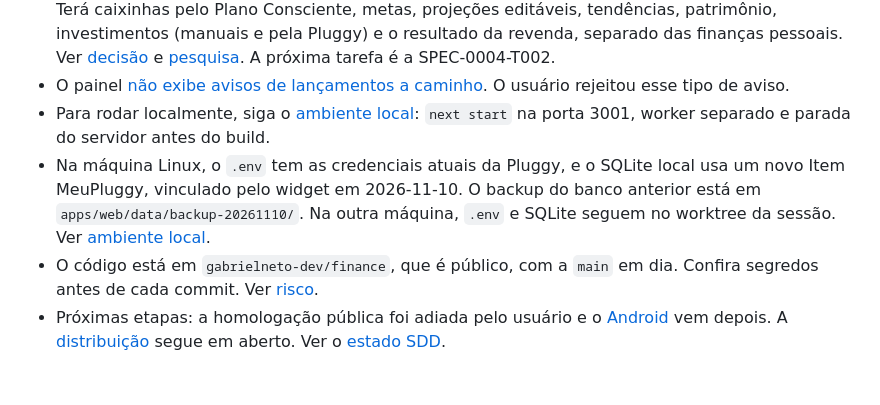
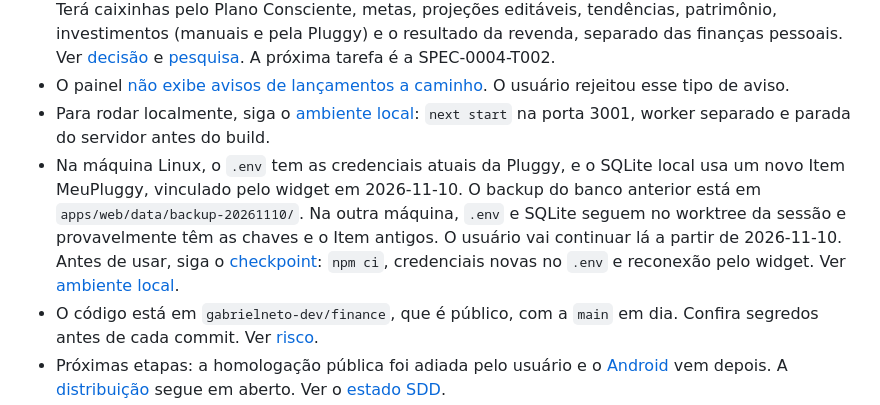
Before and after one commit to gabrielneto-dev/finance, a Markdown page: Context/STATE.md, the part around the change. Drawn GitHub-style; blank space fills up the shorter version.

```diff
--- a/Context/STATE.md
+++ b/Context/STATE.md
@@ -11,6 +11,6 @@ Atualizado em 2026-11-10. [Checkpoint atual](checkpoints/CP-20261110-planejament
 - Próxima funcionalidade: aba Planejamento ([SPEC-0004](../Specs/features/SPEC-0004--planejamento/spec.md)), já planejada e ainda não implementada. Terá caixinhas pelo Plano Consciente, metas, projeções editáveis, tendências, patrimônio, investimentos (manuais e pela Pluggy) e o resultado da revenda, separado das finanças pessoais. Ver [decisão](branches/produto/decisions/DEC-20261110-planejamento.md) e [pesquisa](branches/produto/research/RES-20261110-frameworks-planejamento.md). A próxima tarefa é a SPEC-0004-T002.
 - O painel [não exibe avisos de lançamentos a caminho](branches/produto/decisions/DEC-20261109-sem-avisos-de-atraso.md). O usuário rejeitou esse tipo de aviso.
 - Para rodar localmente, siga o [ambiente local](global/notes/NTE-20261109-ambiente-local.md): `next start` na porta 3001, worker separado e parada do servidor antes do build.
-- Na máquina Linux, o `.env` tem as credenciais atuais da Pluggy, e o SQLite local usa um novo Item MeuPluggy, vinculado pelo widget em 2026-11-10. O backup do banco anterior está em `apps/web/data/backup-20261110/`. Na outra máquina, `.env` e SQLite seguem no worktree da sessão. Ver [ambiente local](global/notes/NTE-20261109-ambiente-local.md).
+- Na máquina Linux, o `.env` tem as credenciais atuais da Pluggy, e o SQLite local usa um novo Item MeuPluggy, vinculado pelo widget em 2026-11-10. O backup do banco anterior está em `apps/web/data/backup-20261110/`. Na outra máquina, `.env` e SQLite seguem no worktree da sessão e provavelmente têm as chaves e o Item antigos. O usuário vai continuar lá a partir de 2026-11-10. Antes de usar, siga o [checkpoint](checkpoints/CP-20261110-planejamento.md): `npm ci`, credenciais novas no `.env` e reconexão pelo widget. Ver [ambiente local](global/notes/NTE-20261109-ambiente-local.md).
 - O código está em `gabrielneto-dev/finance`, que é público, com a `main` em dia. Confira segredos antes de cada commit. Ver [risco](global/risks/RSK-20261109-repositorio-publico.md).
 - Próximas etapas: a homologação pública foi adiada pelo usuário e o [Android](branches/produto/decisions/DEC-20261108-pluggy-web-mobile.md) vem depois. A [distribuição](branches/produto/questions/QUE-20261108-publico-plataformas.md) segue em aberto. Ver o [estado SDD](../Specs/STATE.md).
```
Also changed, not shown: Context/checkpoints/CP-20261110-planejamento.md (+8 -0 lines), 1 other file.
